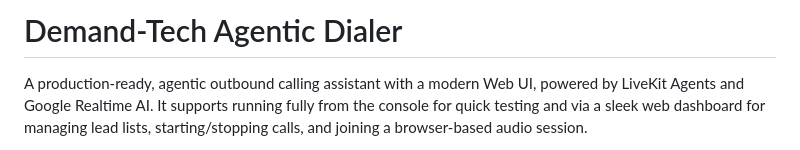
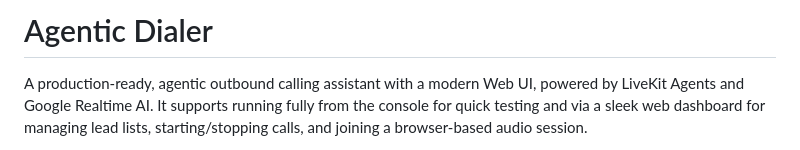
Before and after one commit to moin-1234/AgenticDialer, a Markdown page: Agentic dialer , hack/README.md, the part around the change. Rendered like a GitHub page.

```diff
--- a/Agentic dialer , hack/README.md
+++ b/Agentic dialer , hack/README.md
@@ -1,4 +1,4 @@
-# Demand-Tech Agentic Dialer
+# Agentic Dialer
 
 A production-ready, agentic outbound calling assistant with a modern Web UI, powered by LiveKit Agents and Google Realtime AI. It supports running fully from the console for quick testing and via a sleek web dashboard for managing lead lists, starting/stopping calls, and joining a browser-based audio session.
 
```
